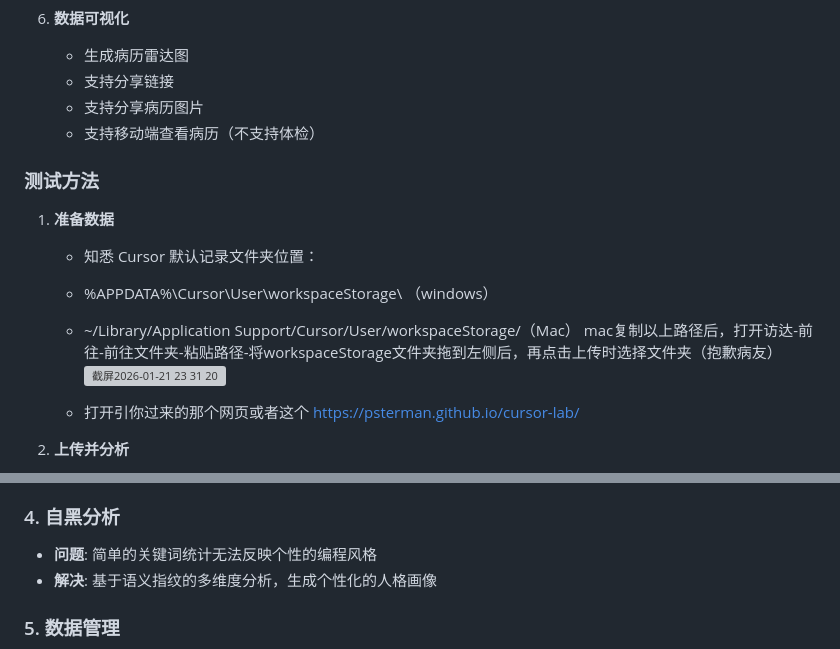
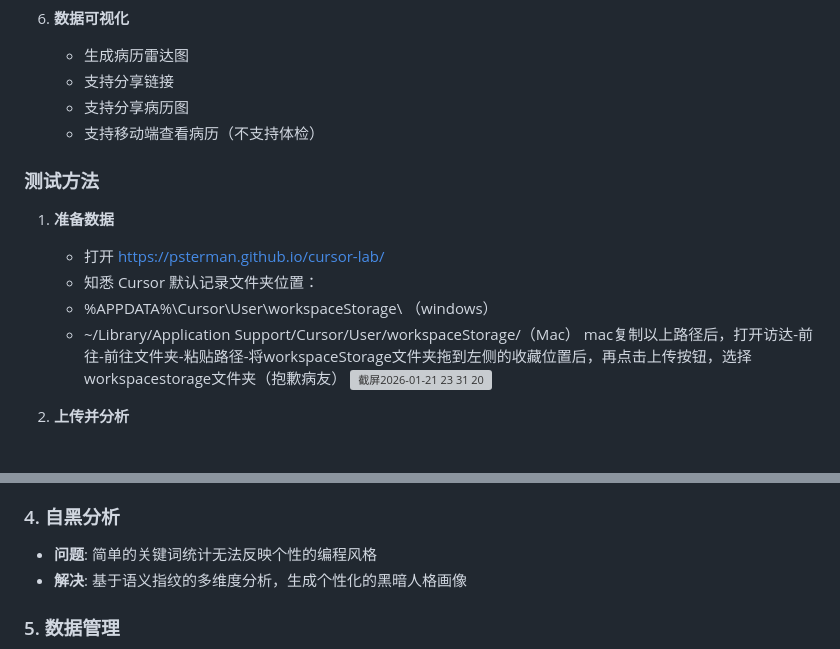
Before and after one commit to psterman/cursor-lab, a Markdown page: README.md, 2 parts joined by grey strips. GitHub-like rendering; grey boxes are pictures that could not be loaded.

Commit message:
Update README with minor text corrections

```diff
--- a/README.md
+++ b/README.md
@@ -48,19 +48,18 @@
 6. **数据可视化**
    - 生成病历雷达图
    - 支持分享链接
-   - 支持分享病历图片
+   - 支持分享病历图
    - 支持移动端查看病历（不支持体检）
 
 ### 测试方法
 
 1. **准备数据**
+   - 打开 https://psterman.github.io/cursor-lab/
    - 知悉 Cursor 默认记录文件夹位置：
    - %APPDATA%\Cursor\User\workspaceStorage\ （windows）
    - ~/Library/Application Support/Cursor/User/workspaceStorage/（Mac）
-     mac复制以上路径后，打开访达-前往-前往文件夹-粘贴路径-将workspaceStorage文件夹拖到左侧后，再点击上传时选择文件夹（抱歉病友）
+     mac复制以上路径后，打开访达-前往-前往文件夹-粘贴路径-将workspaceStorage文件夹拖到左侧的收藏位置后，再点击上传按钮，选择workspacestorage文件夹（抱歉病友）
      <img width="409" height="309" alt="截屏2026-01-21 23 31 20" src="https://github.com/user-attachments/assets/97fdf7df-f557-4686-9f42-088900afd6aa" />
-
-   - 打开引你过来的那个网页或者这个 https://psterman.github.io/cursor-lab/
 
 2. **上传并分析**
    - 点击"上传"按钮
@@ -90,7 +89,7 @@
 
 ### 4. 自黑分析
 - **问题**: 简单的关键词统计无法反映个性的编程风格
-- **解决**: 基于语义指纹的多维度分析，生成个性化的人格画像
+- **解决**: 基于语义指纹的多维度分析，生成个性化的黑暗人格画像
 
 ### 5. 数据管理
 - **问题**: 大量对话历史难以管理和查询
```
